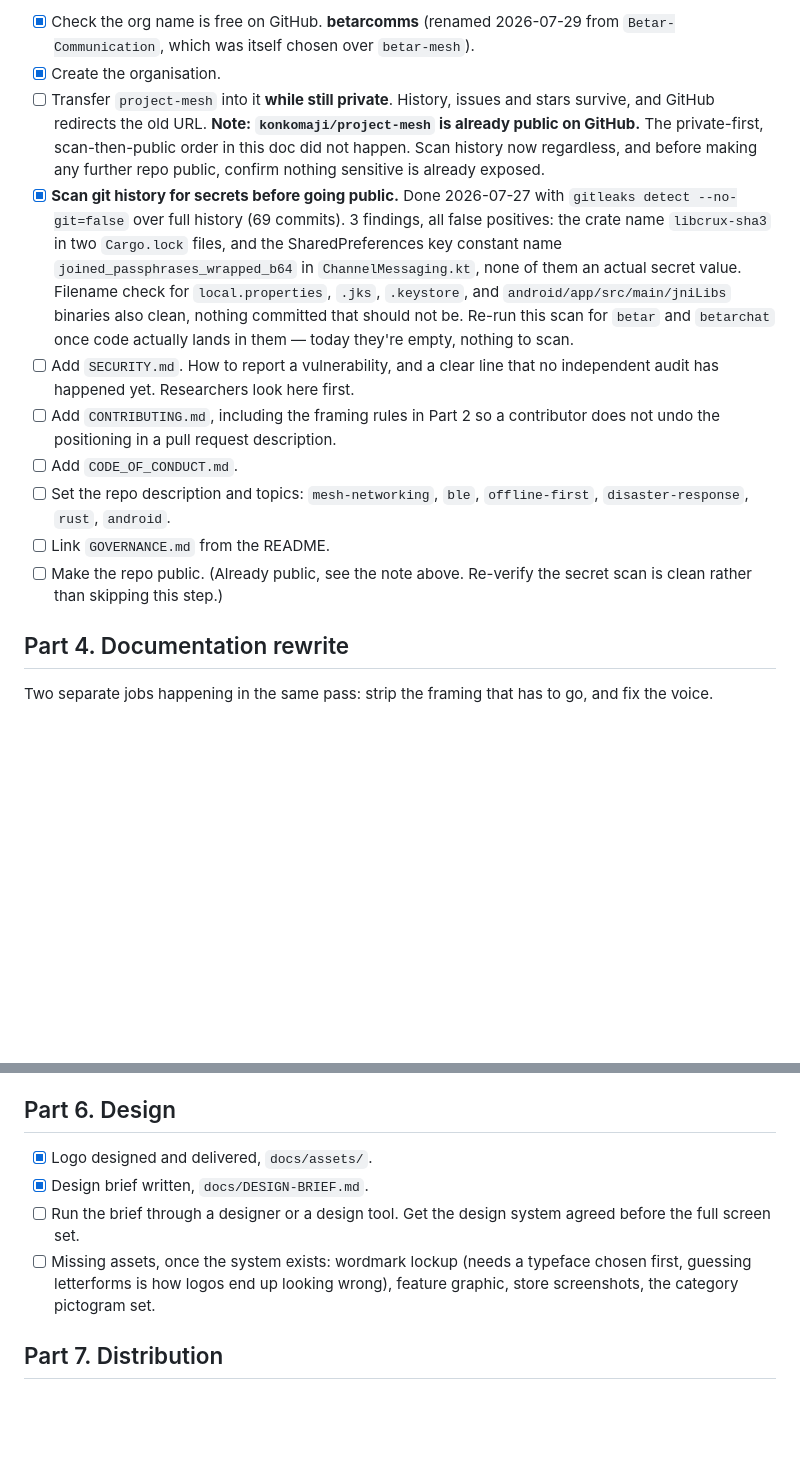
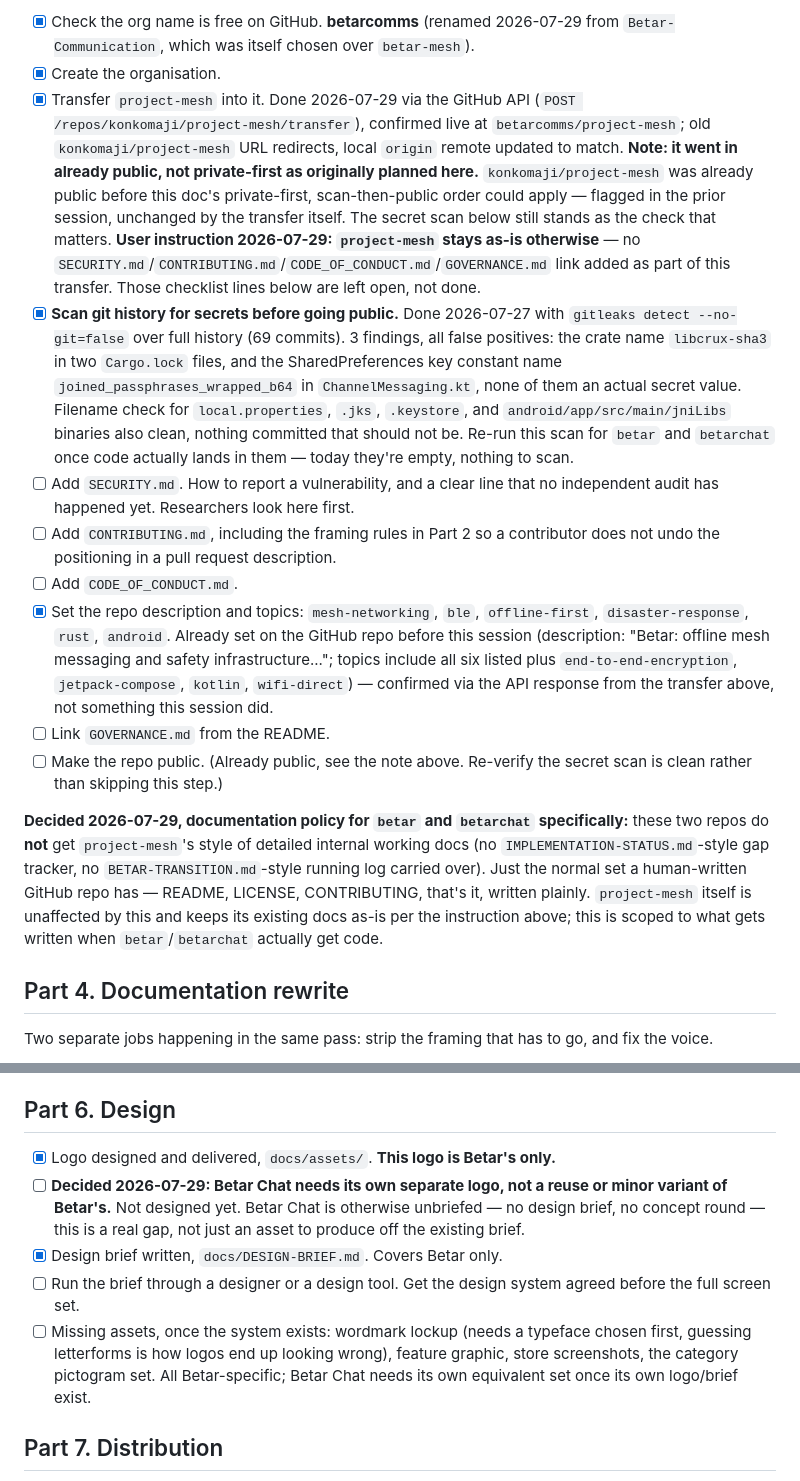
Before and after one commit to betarcomms/project-mesh, a Markdown page: docs/BETAR-TRANSITION.md, 2 parts joined by grey strips. Drawn GitHub-style; blank space fills up the shorter version.

Commit message:
project-mesh transferred to betarcomms, doc policy for betar/betarchat, Betar Chat needs own logo
project-mesh transferred via GitHub API, confirmed live at betarcomms/project-mesh, old
URL redirects, local origin remote updated. Repo description/topics were already set
from a prior session, checked off with that noted. Per explicit instruction, project-mesh
otherwise stays as-is -- no SECURITY.md/CONTRIBUTING.md/CODE_OF_CONDUCT.md/GOVERNANCE.md
link added.

Records two decisions: betar and betarchat get plain human-written GitHub docs
(README/LICENSE/CONTRIBUTING) when they get code, not project-mesh's internal
working-doc style. Betar Chat needs its own separate logo, not a reuse of Betar's --
flagged as an open gap since it has no design brief or concept round at all yet.

```diff
--- a/docs/BETAR-TRANSITION.md
+++ b/docs/BETAR-TRANSITION.md
@@ -100,11 +100,17 @@ Do these in order for `project-mesh`. Step 3 is the one that cannot be undone.
 - [x] Check the org name is free on GitHub. **betarcomms** (renamed 2026-07-29 from
       `Betar-Communication`, which was itself chosen over `betar-mesh`).
 - [x] Create the organisation.
-- [ ] Transfer `project-mesh` into it **while still private**. History, issues and stars
-      survive, and GitHub redirects the old URL.
-      **Note: `konkomaji/project-mesh` is already public on GitHub.** The private-first,
-      scan-then-public order in this doc did not happen. Scan history now regardless, and
-      before making any further repo public, confirm nothing sensitive is already exposed.
+- [x] Transfer `project-mesh` into it. Done 2026-07-29 via the GitHub API
+      (`POST /repos/konkomaji/project-mesh/transfer`), confirmed live at
+      `betarcomms/project-mesh`; old `konkomaji/project-mesh` URL redirects, local `origin`
+      remote updated to match.
+      **Note: it went in already public, not private-first as originally planned here.**
+      `konkomaji/project-mesh` was already public before this doc's private-first,
+      scan-then-public order could apply — flagged in the prior session, unchanged by the
+      transfer itself. The secret scan below still stands as the check that matters.
+      **User instruction 2026-07-29: `project-mesh` stays as-is otherwise** — no
+      `SECURITY.md`/`CONTRIBUTING.md`/`CODE_OF_CONDUCT.md`/`GOVERNANCE.md` link added as
+      part of this transfer. Those checklist lines below are left open, not done.
 - [x] **Scan git history for secrets before going public.** Done 2026-07-27 with
       `gitleaks detect --no-git=false` over full history (69 commits). 3 findings, all
       false positives: the crate name `libcrux-sha3` in two `Cargo.lock` files, and the
@@ -118,11 +124,23 @@ Do these in order for `project-mesh`. Step 3 is the one that cannot be undone.
 - [ ] Add `CONTRIBUTING.md`, including the framing rules in Part 2 so a contributor does
       not undo the positioning in a pull request description.
 - [ ] Add `CODE_OF_CONDUCT.md`.
-- [ ] Set the repo description and topics: `mesh-networking`, `ble`, `offline-first`,
-      `disaster-response`, `rust`, `android`.
+- [x] Set the repo description and topics: `mesh-networking`, `ble`, `offline-first`,
+      `disaster-response`, `rust`, `android`. Already set on the GitHub repo before this
+      session (description: "Betar: offline mesh messaging and safety infrastructure...";
+      topics include all six listed plus `end-to-end-encryption`, `jetpack-compose`,
+      `kotlin`, `wifi-direct`) — confirmed via the API response from the transfer above,
+      not something this session did.
 - [ ] Link `GOVERNANCE.md` from the README.
 - [ ] Make the repo public. (Already public, see the note above. Re-verify the secret
       scan is clean rather than skipping this step.)
+
+**Decided 2026-07-29, documentation policy for `betar` and `betarchat` specifically:**
+these two repos do **not** get `project-mesh`'s style of detailed internal working docs
+(no `IMPLEMENTATION-STATUS.md`-style gap tracker, no `BETAR-TRANSITION.md`-style running
+log carried over). Just the normal set a human-written GitHub repo has — README,
+LICENSE, CONTRIBUTING, that's it, written plainly. `project-mesh` itself is unaffected
+by this and keeps its existing docs as-is per the instruction above; this is scoped to
+what gets written when `betar`/`betarchat` actually get code.
 
 ## Part 4. Documentation rewrite
 
@@ -248,13 +266,18 @@ Package id decided and renamed in code. Icons are not done.
 
 ## Part 6. Design
 
-- [x] Logo designed and delivered, `docs/assets/`.
-- [x] Design brief written, `docs/DESIGN-BRIEF.md`.
+- [x] Logo designed and delivered, `docs/assets/`. **This logo is Betar's only.**
+- [ ] **Decided 2026-07-29: Betar Chat needs its own separate logo, not a reuse or minor
+      variant of Betar's.** Not designed yet. Betar Chat is otherwise unbriefed —
+      no design brief, no concept round — this is a real gap, not just an asset to
+      produce off the existing brief.
+- [x] Design brief written, `docs/DESIGN-BRIEF.md`. Covers Betar only.
 - [ ] Run the brief through a designer or a design tool. Get the design system agreed
       before the full screen set.
 - [ ] Missing assets, once the system exists: wordmark lockup (needs a typeface chosen
       first, guessing letterforms is how logos end up looking wrong), feature graphic,
-      store screenshots, the category pictogram set.
+      store screenshots, the category pictogram set. All Betar-specific; Betar Chat needs
+      its own equivalent set once its own logo/brief exist.
 
 ## Part 7. Distribution
 
```
Also changed, not shown: other parts of docs/BETAR-TRANSITION.md (+2 -2 lines).
